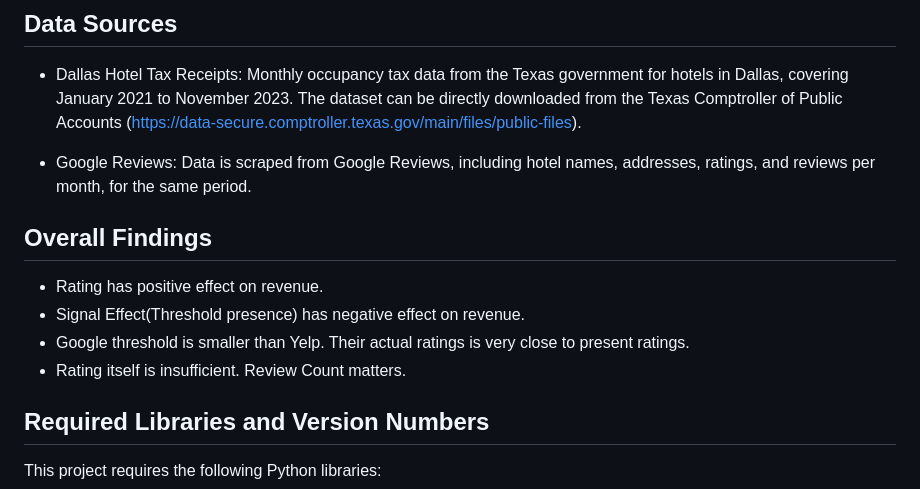
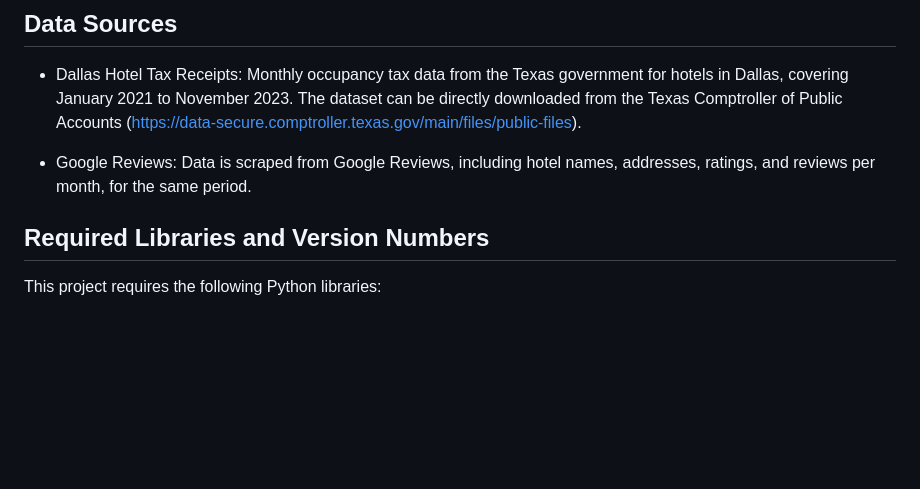
Before and after one commit to MaxwelllzZ/Survivals_MACS30112FP, a Markdown page: README.md, the part around the change. GitHub-like rendering; blank space fills up the shorter version.

```diff
--- a/README.md
+++ b/README.md
@@ -28,13 +28,6 @@ Our project has the following ***key findings***:
 - Dallas Hotel Tax Receipts: Monthly occupancy tax data from the Texas government for hotels in Dallas, covering January 2021 to November 2023. The dataset can be directly downloaded from the Texas Comptroller of Public Accounts (https://data-secure.comptroller.texas.gov/main/files/public-files).
 
 - Google Reviews: Data is scraped from Google Reviews, including hotel names, addresses, ratings, and reviews per month, for the same period.
-
-
-## Overall Findings
-- Rating has positive effect on revenue.
-- Signal Effect(Threshold presence) has negative effect on revenue.
-- Google threshold is smaller than Yelp. Their actual ratings is very close to present ratings.
-- Rating itself is insufficient. Review Count matters.
 
 
 ## Required Libraries and Version Numbers
```
